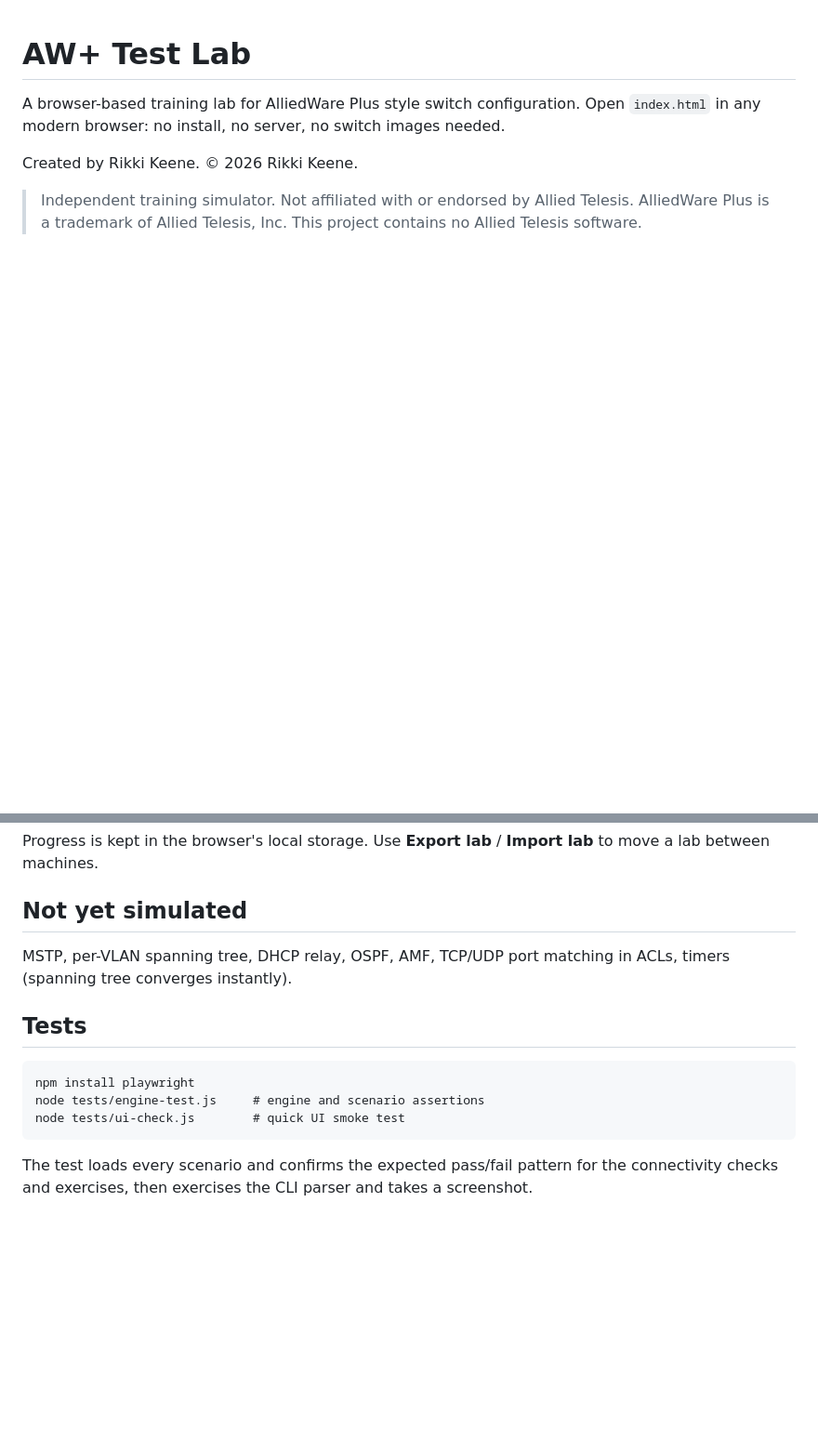
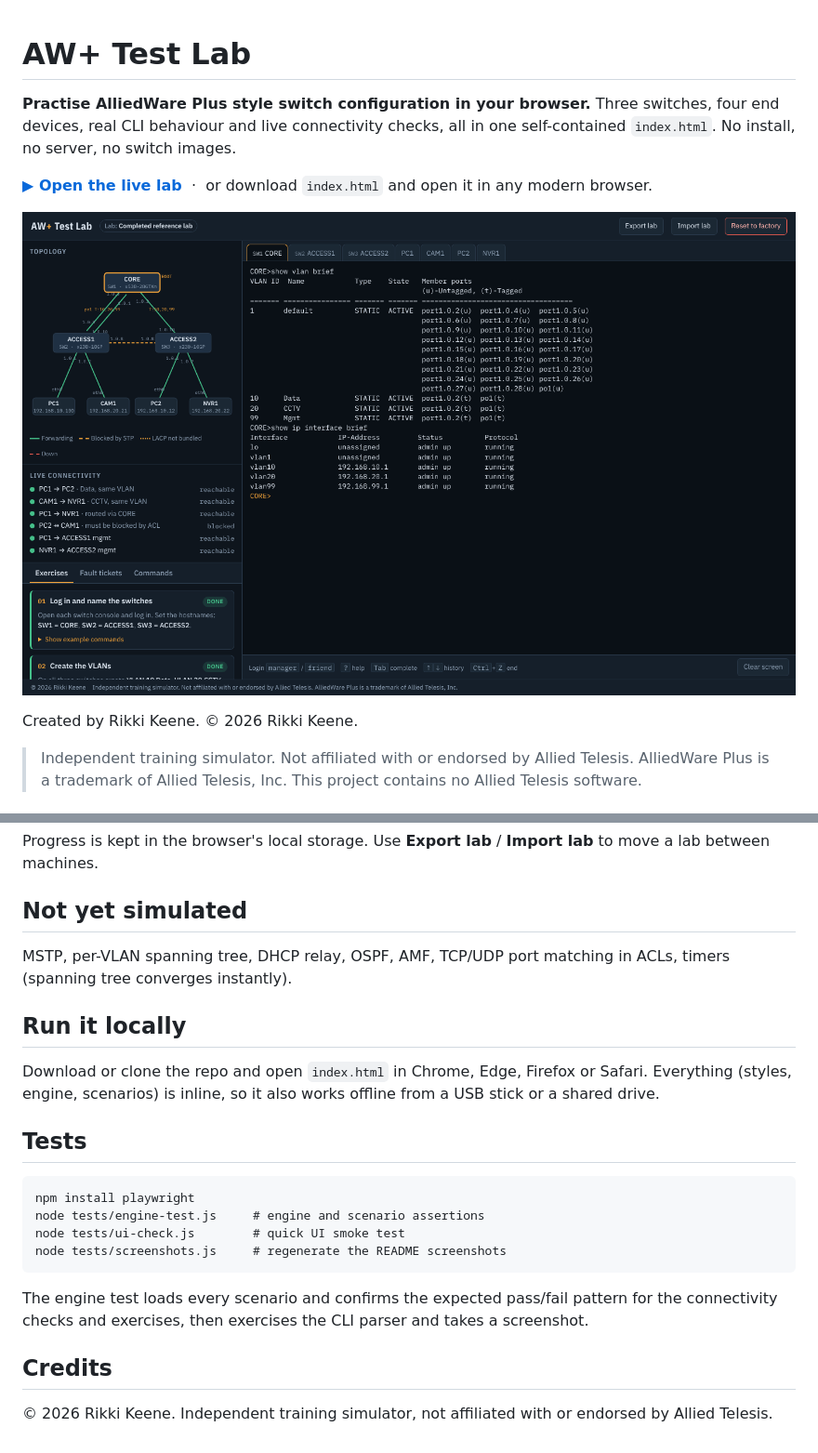
Before and after one commit to Rikkicmd/AW-Lab, a Markdown page: README.md, 2 parts joined by grey strips. Shown at 93% size. Rendered like a GitHub page; pictures changed too: docs/screenshots/overview.png (added); blank space fills up the shorter version.

````diff
--- a/README.md
+++ b/README.md
@@ -1,6 +1,10 @@
 # AW+ Test Lab
 
-A browser-based training lab for AlliedWare Plus style switch configuration. Open `index.html` in any modern browser: no install, no server, no switch images needed.
+**Practise AlliedWare Plus style switch configuration in your browser.** Three switches, four end devices, real CLI behaviour and live connectivity checks, all in one self-contained `index.html`. No install, no server, no switch images.
+
+**[▶ Open the live lab](https://claude.ai/artifact/6iULQJ7CAKa4VqzqzrBqWJ)** &nbsp;·&nbsp; or download `index.html` and open it in any modern browser.
+
+![AW+ Test Lab: topology, live connectivity checks and the CORE switch console](docs/screenshots/overview.png)
 
 Created by Rikki Keene. © 2026 Rikki Keene.
 
@@ -57,12 +80,21 @@ Progress is kept in the browser's local storage. Use **Export lab** / **Import l
 
 MSTP, per-VLAN spanning tree, DHCP relay, OSPF, AMF, TCP/UDP port matching in ACLs, timers (spanning tree converges instantly).
 
+## Run it locally
+
+Download or clone the repo and open `index.html` in Chrome, Edge, Firefox or Safari. Everything (styles, engine, scenarios) is inline, so it also works offline from a USB stick or a shared drive.
+
 ## Tests
 
 ```
 npm install playwright
 node tests/engine-test.js     # engine and scenario assertions
 node tests/ui-check.js        # quick UI smoke test
+node tests/screenshots.js     # regenerate the README screenshots
 ```
 
-The test loads every scenario and confirms the expected pass/fail pattern for the connectivity checks and exercises, then exercises the CLI parser and takes a screenshot.
+The engine test loads every scenario and confirms the expected pass/fail pattern for the connectivity checks and exercises, then exercises the CLI parser and takes a screenshot.
+
+## Credits
+
+© 2026 Rikki Keene. Independent training simulator, not affiliated with or endorsed by Allied Telesis.
````
Also changed, not shown: other parts of README.md (+19 -0 lines), docs/screenshots/cli-config.png (added), docs/screenshots/fault-ticket-storm.png (added), docs/screenshots/host-dhcp-ping.png (added), docs/screenshots/spanning-tree-lacp.png (added), 1 other file.
